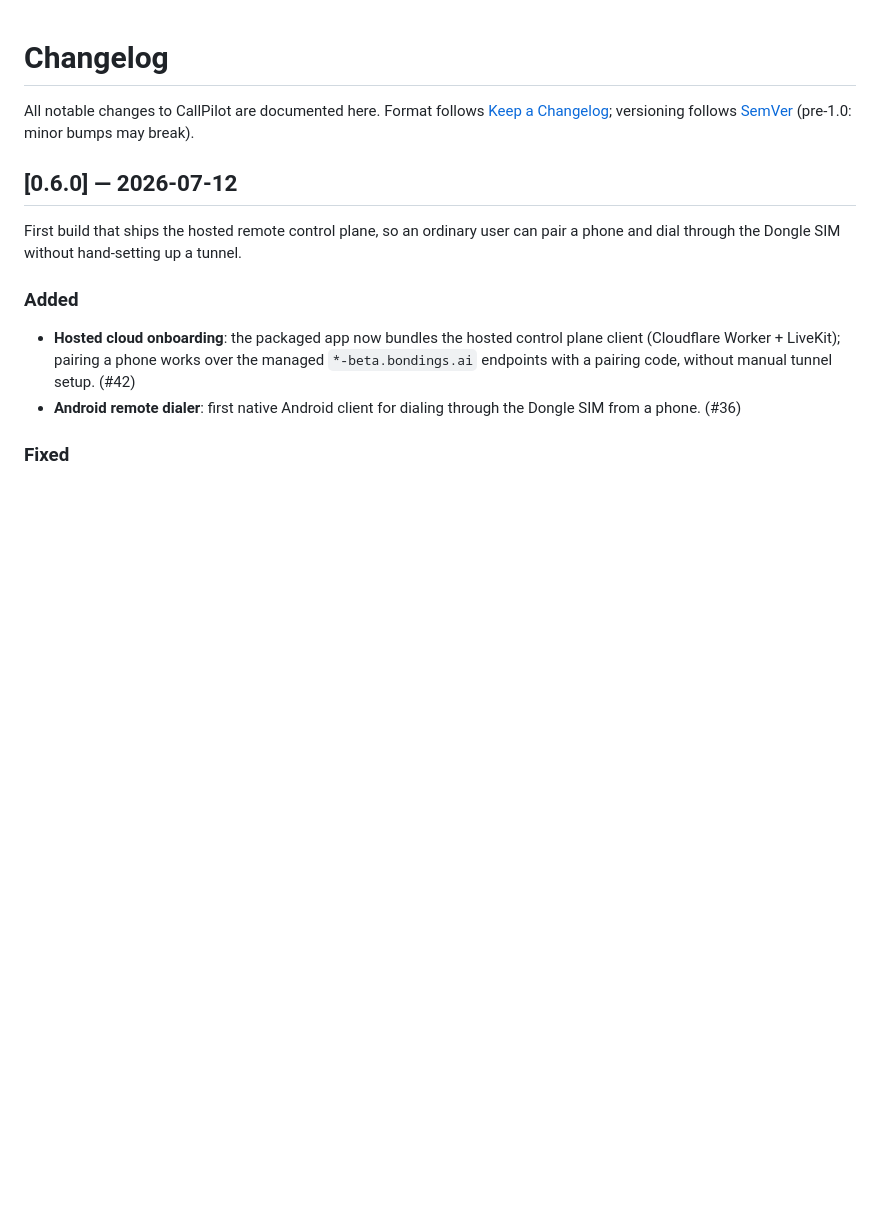
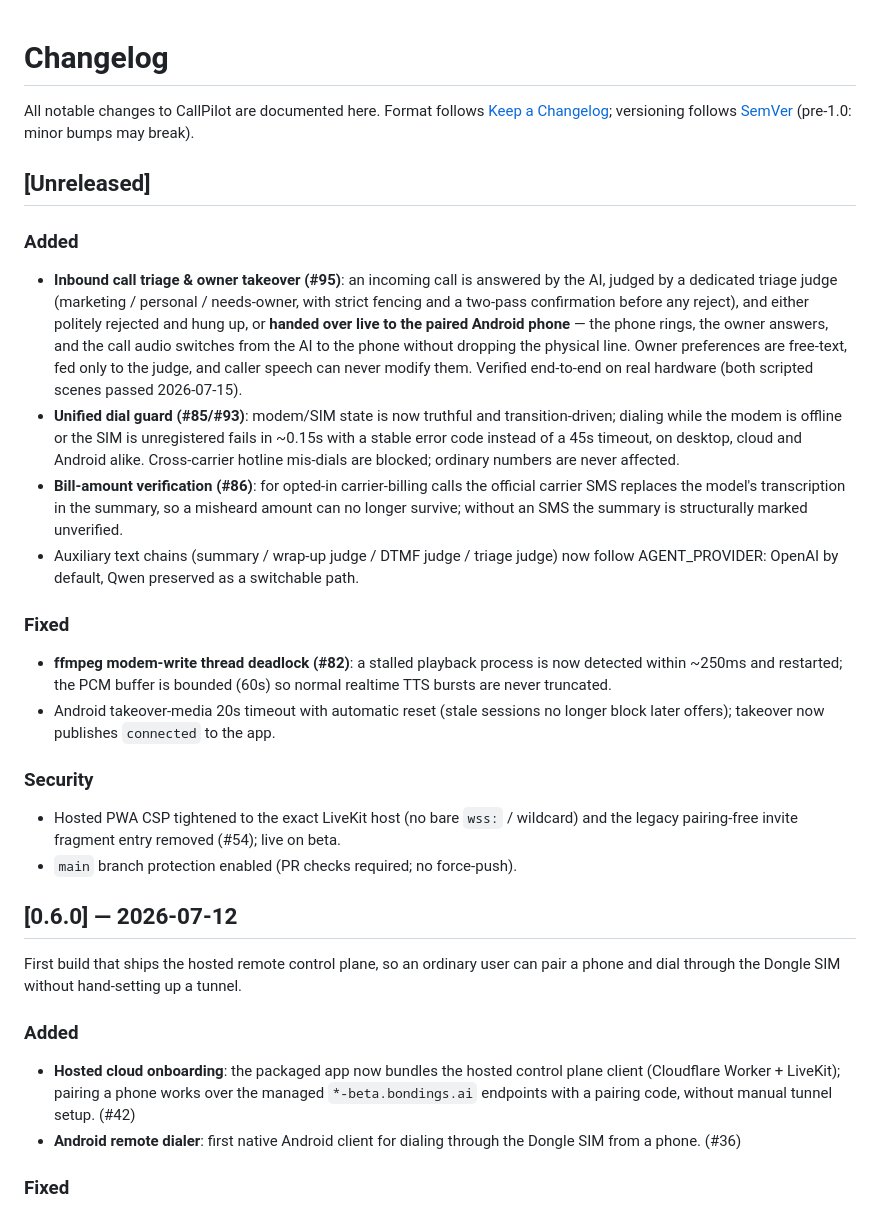
Before and after one commit to tianye1999/callpilot, a Markdown page: CHANGELOG.md, the part around the change. GitHub-like rendering; blank space fills up the shorter version.

Commit message:
docs: CHANGELOG 补 2026-07-15 硬化冲刺与 inbound 分诊接管 (Refs #95, #48)
Co-Authored-By: Claude Fable 5 <noreply@anthropic.com>
Claude-Session: https://claude.ai/code/session_015YeduH8Q4VVWu6dJiSBDqZ

```diff
--- a/CHANGELOG.md
+++ b/CHANGELOG.md
@@ -3,6 +3,47 @@
 All notable changes to CallPilot are documented here.
 Format follows [Keep a Changelog](https://keepachangelog.com/en/1.1.0/);
 versioning follows [SemVer](https://semver.org/) (pre-1.0: minor bumps may break).
+
+## [Unreleased]
+
+### Added
+
+- **Inbound call triage & owner takeover (#95)**: an incoming call is answered
+  by the AI, judged by a dedicated triage judge (marketing / personal /
+  needs-owner, with strict fencing and a two-pass confirmation before any
+  reject), and either politely rejected and hung up, or **handed over live to
+  the paired Android phone** — the phone rings, the owner answers, and the
+  call audio switches from the AI to the phone without dropping the physical
+  line. Owner preferences are free-text, fed only to the judge, and caller
+  speech can never modify them. Verified end-to-end on real hardware
+  (both scripted scenes passed 2026-07-15).
+- **Unified dial guard (#85/#93)**: modem/SIM state is now truthful and
+  transition-driven; dialing while the modem is offline or the SIM is
+  unregistered fails in ~0.15s with a stable error code instead of a 45s
+  timeout, on desktop, cloud and Android alike. Cross-carrier hotline
+  mis-dials are blocked; ordinary numbers are never affected.
+- **Bill-amount verification (#86)**: for opted-in carrier-billing calls the
+  official carrier SMS replaces the model's transcription in the summary, so
+  a misheard amount can no longer survive; without an SMS the summary is
+  structurally marked unverified.
+- Auxiliary text chains (summary / wrap-up judge / DTMF judge / triage judge)
+  now follow AGENT_PROVIDER: OpenAI by default, Qwen preserved as a switchable
+  path.
+
+### Fixed
+
+- **ffmpeg modem-write thread deadlock (#82)**: a stalled playback process is
+  now detected within ~250ms and restarted; the PCM buffer is bounded (60s)
+  so normal realtime TTS bursts are never truncated.
+- Android takeover-media 20s timeout with automatic reset (stale sessions no
+  longer block later offers); takeover now publishes `connected` to the app.
+
+### Security
+
+- Hosted PWA CSP tightened to the exact LiveKit host (no bare `wss:` /
+  wildcard) and the legacy pairing-free invite fragment entry removed (#54);
+  live on beta.
+- `main` branch protection enabled (PR checks required; no force-push).
 
 ## [0.6.0] — 2026-07-12
 
```
